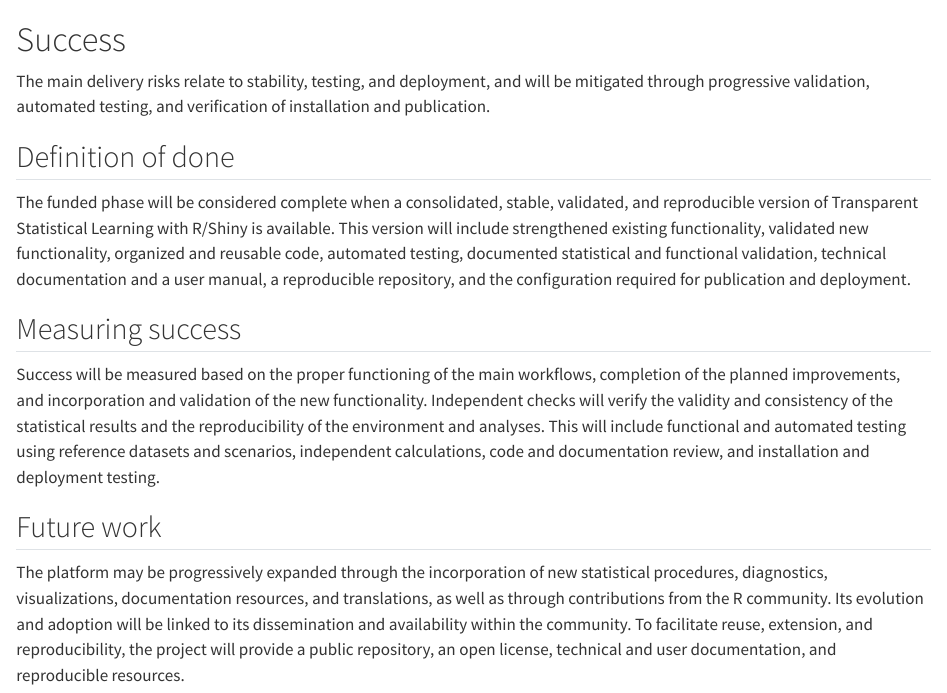
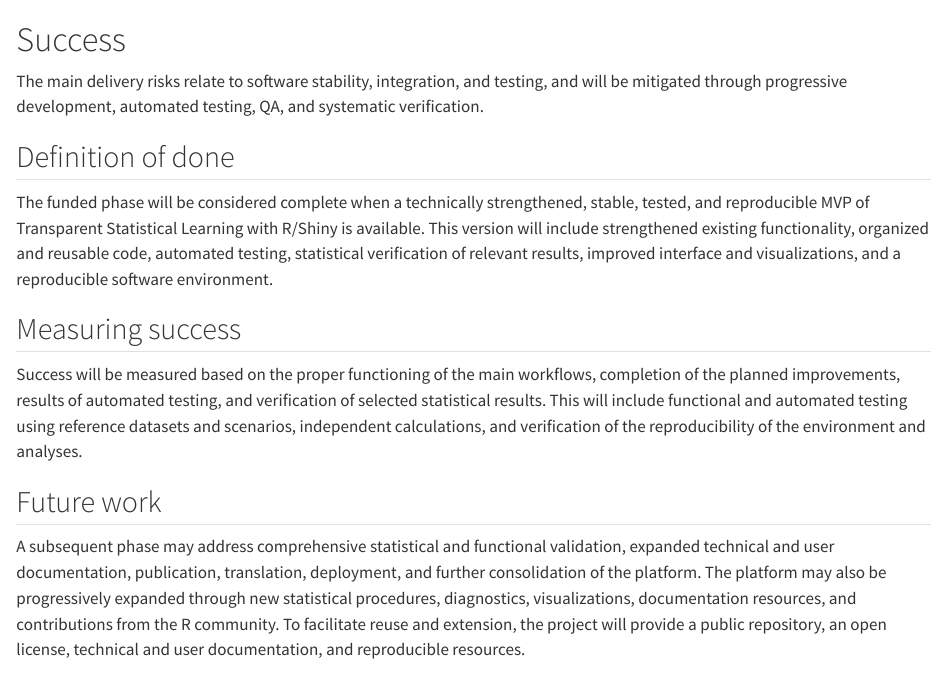
Before and after one commit to edugonzalodorje/mi-propuesta-r-consortium, a Quarto document (proposal/05-success.qmd): the page in a window 1100 px wide, from its top. Rendered offline with R 4.5, knitr and Pandoc in place of Quarto, with nearby package versions.

Commit message:
Update 05-success.qmd

```diff
--- a/proposal/05-success.qmd
+++ b/proposal/05-success.qmd
@@ -1,12 +1,15 @@
 # Success
-The main delivery risks relate to stability, testing, and deployment, and will be mitigated through progressive validation, automated testing, and verification of installation and publication.
+
+The main delivery risks relate to software stability, integration, and testing, and will be mitigated through progressive development, automated testing, QA, and systematic verification.
 
 ## Definition of done
 
-The funded phase will be considered complete when a consolidated, stable, validated, and reproducible version of Transparent Statistical Learning with R/Shiny is available. This version will include strengthened existing functionality, validated new functionality, organized and reusable code, automated testing, documented statistical and functional validation, technical documentation and a user manual, a reproducible repository, and the configuration required for publication and deployment.
+The funded phase will be considered complete when a technically strengthened, stable, tested, and reproducible MVP of Transparent Statistical Learning with R/Shiny is available. This version will include strengthened existing functionality, organized and reusable code, automated testing, statistical verification of relevant results, improved interface and visualizations, and a reproducible software environment.
 
 ## Measuring success
-Success will be measured based on the proper functioning of the main workflows, completion of the planned improvements, and incorporation and validation of the new functionality. Independent checks will verify the validity and consistency of the statistical results and the reproducibility of the environment and analyses. This will include functional and automated testing using reference datasets and scenarios, independent calculations, code and documentation review, and installation and deployment testing.
+
+Success will be measured based on the proper functioning of the main workflows, completion of the planned improvements, results of automated testing, and verification of selected statistical results. This will include functional and automated testing using reference datasets and scenarios, independent calculations, and verification of the reproducibility of the environment and analyses.
 
 ## Future work
-The platform may be progressively expanded through the incorporation of new statistical procedures, diagnostics, visualizations, documentation resources, and translations, as well as through contributions from the R community. Its evolution and adoption will be linked to its dissemination and availability within the community. To facilitate reuse, extension, and reproducibility, the project will provide a public repository, an open license, technical and user documentation, and reproducible resources.
+
+A subsequent phase may address comprehensive statistical and functional validation, expanded technical and user documentation, publication, translation, deployment, and further consolidation of the platform. The platform may also be progressively expanded through new statistical procedures, diagnostics, visualizations, documentation resources, and contributions from the R community. To facilitate reuse and extension, the project will provide a public repository, an open license, technical and user documentation, and reproducible resources.
```
